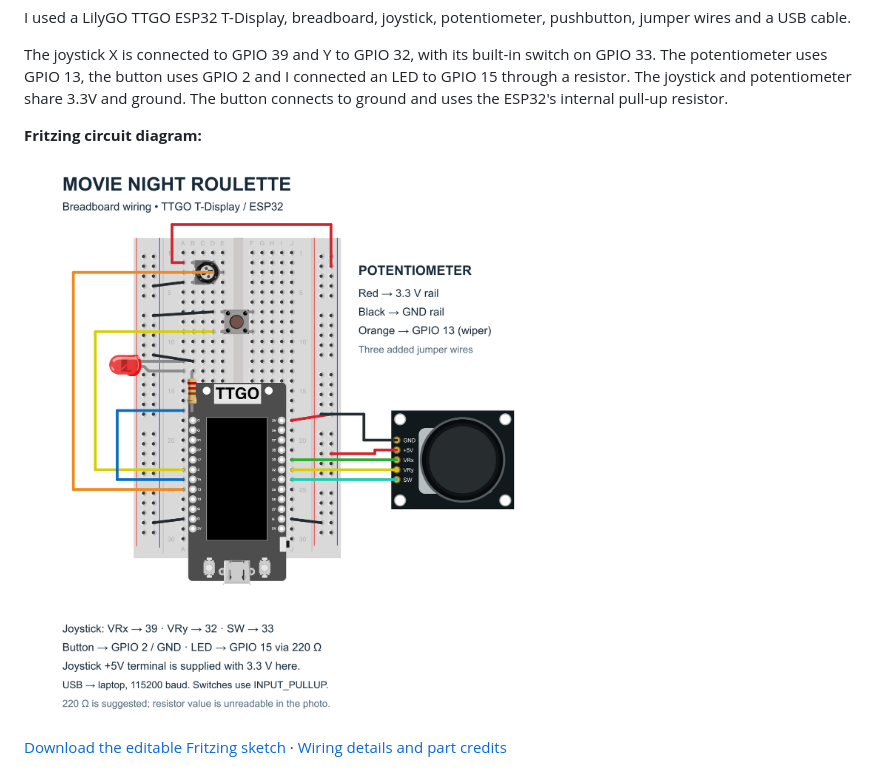
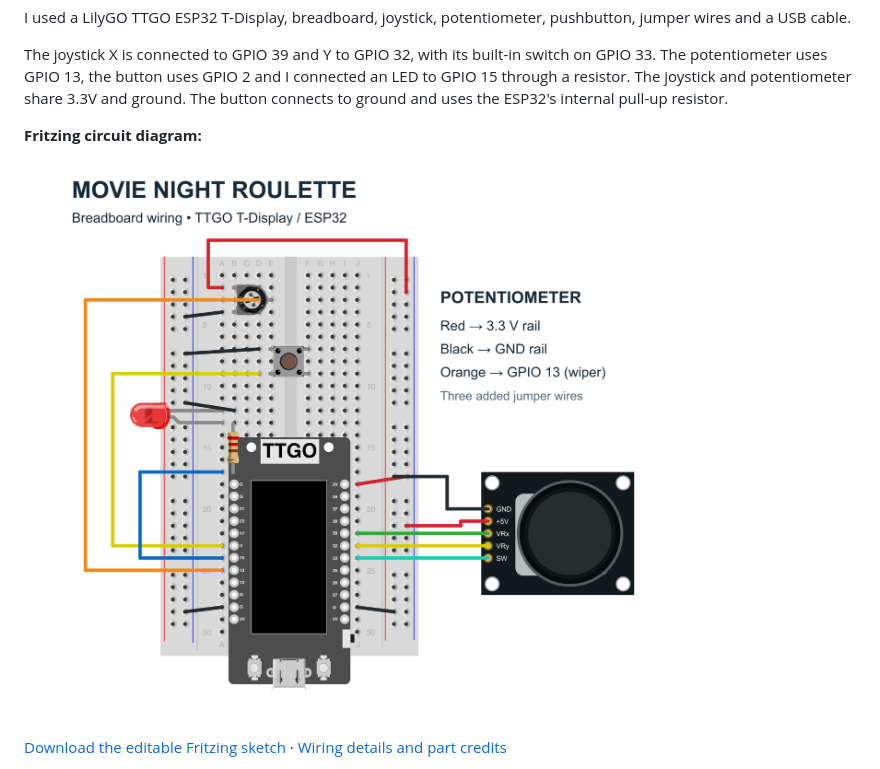
Before and after one commit to siennaberreby/movie-night-roulette, a Markdown page: README.md, the part around the change. GitHub-like rendering; pictures changed too: media/Movie_Night_Roulette_Breadboard.png (deleted), media/Movie_Night_Roulette_Breadboard_clean.png (added).

```diff
--- a/README.md
+++ b/README.md
@@ -18,7 +18,7 @@ The joystick X is connected to GPIO 39 and Y to GPIO 32, with its built-in switc
 
 **Fritzing circuit diagram:**
 
-![Fritzing wiring diagram for Movie Night Roulette](media/Movie_Night_Roulette_Breadboard.png)
+![Fritzing wiring diagram for Movie Night Roulette](media/Movie_Night_Roulette_Breadboard_clean.png)
 
 [Download the editable Fritzing sketch](media/Movie_Night_Roulette_Breadboard.fzz) · [Wiring details and part credits](media/wiring.md)
 
```
Also changed, not shown: Movie_Night_Roulette_Documentation 2/README.md (+1 -1 lines), 2 other files.
